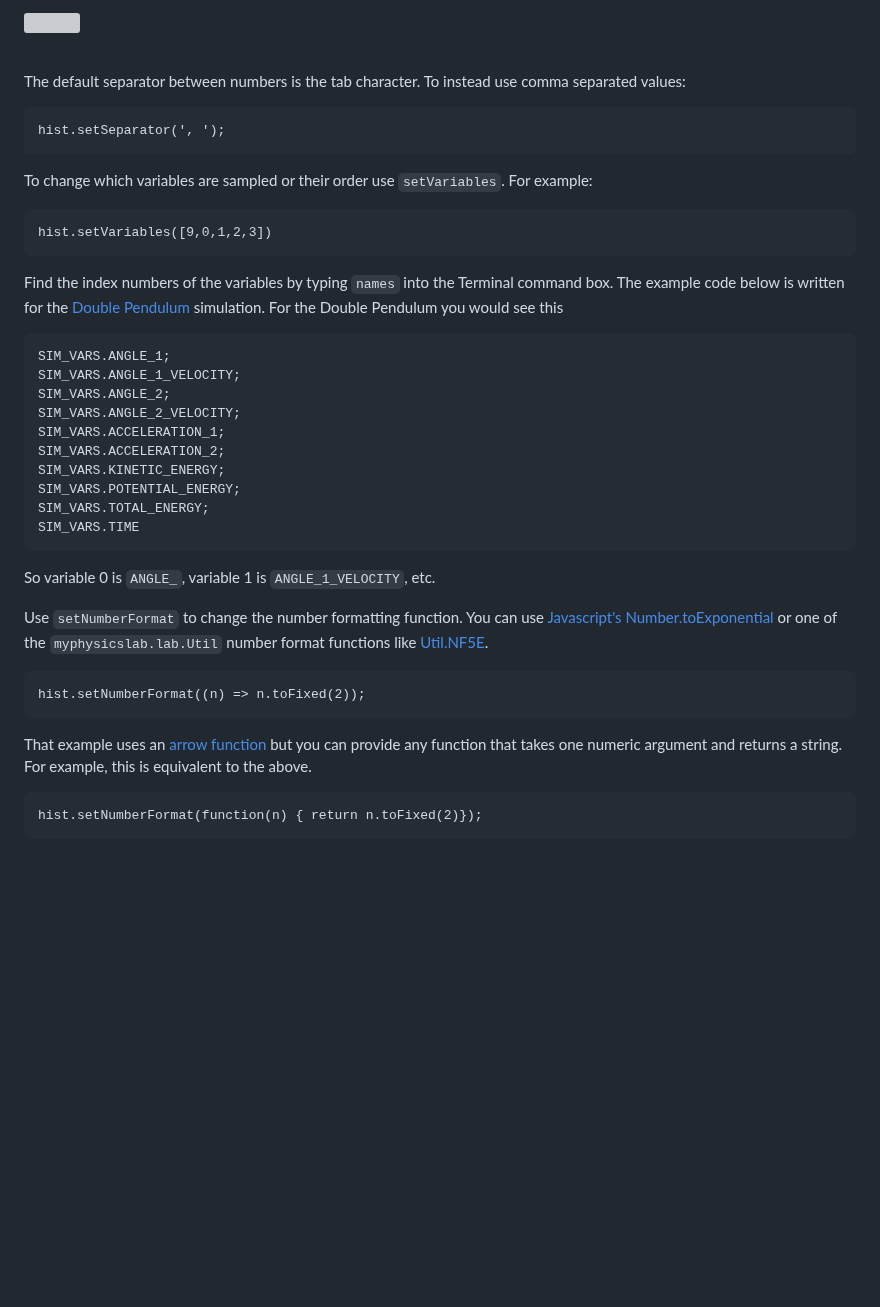
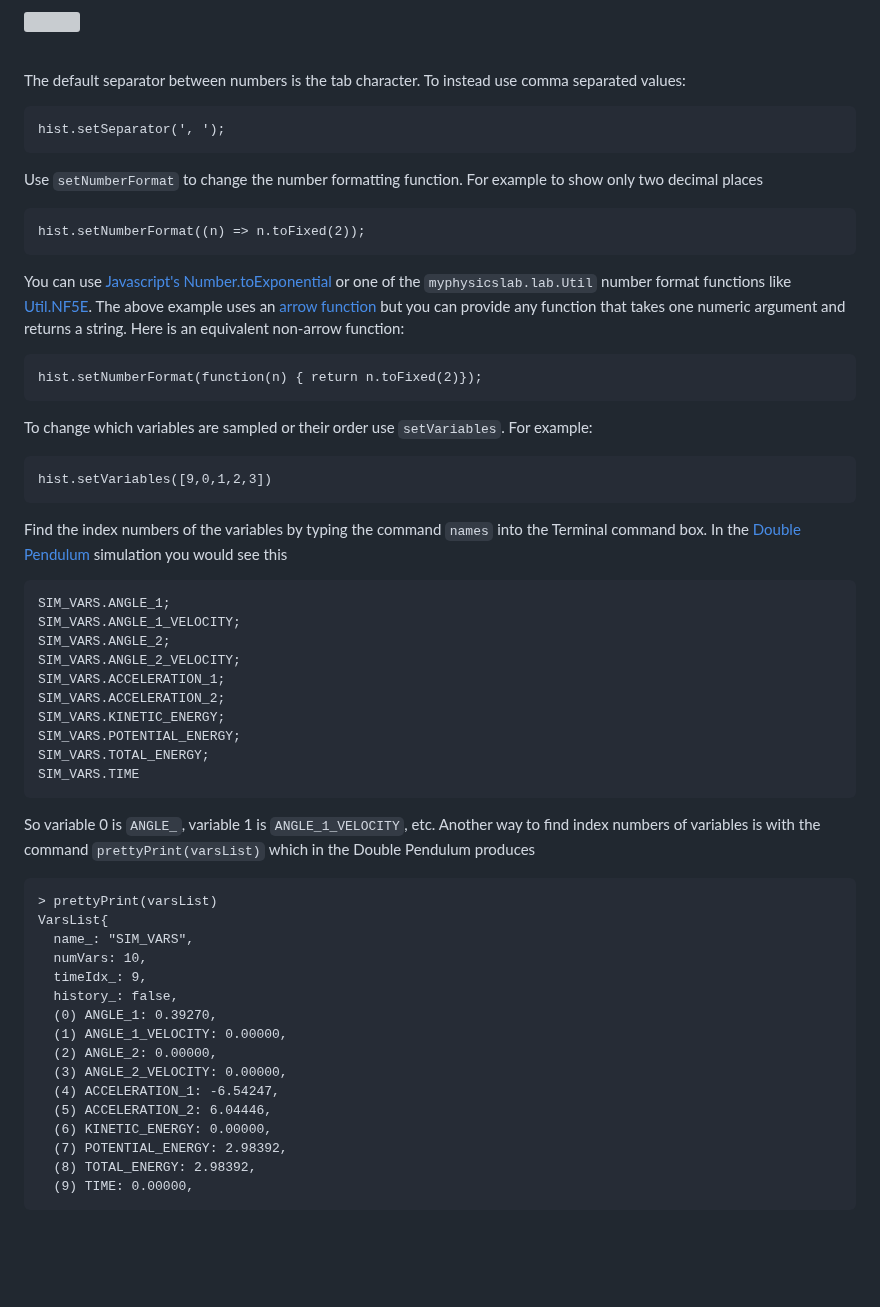
Before and after one commit to myphysicslab/myphysicslab, a Markdown page: src/docs/GetNumbers1.md, the part around the change. Drawn GitHub-style; blank space fills up the shorter version; grey boxes are pictures that could not be loaded.

Commit message:
improve docs about Getting Numbers with VarsList

```diff
--- a/src/docs/GetNumbers1.md
+++ b/src/docs/GetNumbers1.md
@@ -58,14 +58,27 @@ The default separator between numbers is the tab character. To instead use comma
 
     hist.setSeparator(', ');
 
+Use `setNumberFormat` to change the number formatting function. For example to show only two decimal places
+
+    hist.setNumberFormat((n) => n.toFixed(2));
+
+You can use
+[Javascript's Number.toExponential](https://developer.mozilla.org/en-US/docs/Web/JavaScript/Reference/Global_Objects/Number/toExponential)
+or one of the `myphysicslab.lab.Util` number format functions like
+[Util.NF5E](https://github.com/myphysicslab/myphysicslab/blob/master/src/lab/util/Util.js#L387).
+The above example uses an [arrow function](https://developer.mozilla.org/en-US/docs/Web/JavaScript/Reference/Functions/Arrow_functions)
+but you can provide any function that takes one numeric argument and returns a string.  Here is an equivalent non-arrow function:
+
+    hist.setNumberFormat(function(n) { return n.toFixed(2)});
+
 To change which variables are sampled or their order use `setVariables`. For example:
 
     hist.setVariables([9,0,1,2,3])
 
-Find the index numbers of the variables by typing `names` into the Terminal command box. The
-example code below is written for the
+Find the index numbers of the variables by typing the command `names` into the Terminal
+command box. In the
 [Double Pendulum](https://www.myphysicslab.com/develop/build/sims/pendulum/DoublePendulumApp-en.html)
-simulation. For the Double Pendulum you would see this
+simulation you would see this
 
     SIM_VARS.ANGLE_1;
     SIM_VARS.ANGLE_1_VELOCITY;
@@ -78,20 +91,26 @@ simulation. For the Double Pendulum you would see this
     SIM_VARS.TOTAL_ENERGY;
     SIM_VARS.TIME
 
-So variable 0 is `ANGLE_`, variable 1 is `ANGLE_1_VELOCITY`, etc.
+So variable 0 is `ANGLE_`, variable 1 is `ANGLE_1_VELOCITY`, etc. Another way to find
+index numbers of variables is with the command `prettyPrint(varsList)` which in the
+Double Pendulum produces
 
-Use `setNumberFormat` to change the number formatting function. You can use
-[Javascript's Number.toExponential](https://developer.mozilla.org/en-US/docs/Web/JavaScript/Reference/Global_Objects/Number/toExponential)
-or one of the `myphysicslab.lab.Util` number format functions like
-[Util.NF5E](https://github.com/myphysicslab/myphysicslab/blob/master/src/lab/util/Util.js#L387).
-
-
-    hist.setNumberFormat((n) => n.toFixed(2));
-
-That example uses an [arrow function](https://developer.mozilla.org/en-US/docs/Web/JavaScript/Reference/Functions/Arrow_functions)
-but you can provide any function that takes one numeric argument and returns a string.  For example, this is equivalent to the above.
-
-    hist.setNumberFormat(function(n) { return n.toFixed(2)});
+    > prettyPrint(varsList)
+    VarsList{
+      name_: "SIM_VARS",
+      numVars: 10,
+      timeIdx_: 9,
+      history_: false,
+      (0) ANGLE_1: 0.39270,
+      (1) ANGLE_1_VELOCITY: 0.00000,
+      (2) ANGLE_2: 0.00000,
+      (3) ANGLE_2_VELOCITY: 0.00000,
+      (4) ACCELERATION_1: -6.54247,
+      (5) ACCELERATION_2: 6.04446,
+      (6) KINETIC_ENERGY: 0.00000,
+      (7) POTENTIAL_ENERGY: 2.98392,
+      (8) TOTAL_ENERGY: 2.98392,
+      (9) TIME: 0.00000,
 
 
 
```
